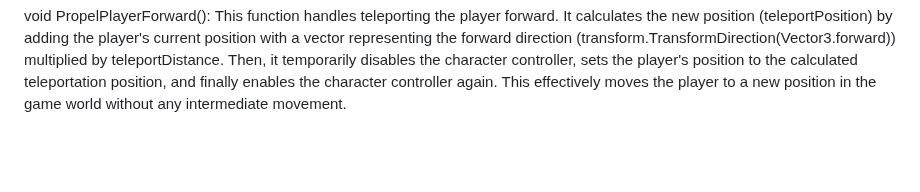
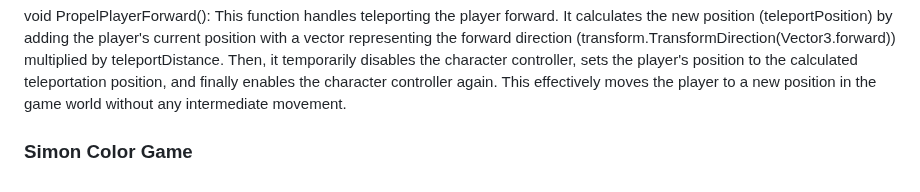
Before and after one commit to pedromussi1/PuzzleSolver, a Markdown page: README.md, the part around the change. GitHub-like rendering; blank space fills up the shorter version.

```diff
--- a/README.md
+++ b/README.md
@@ -169,3 +169,5 @@ void PropelPlayerUp(): This function applies an upward force to the player's mov
 void PropelPlayerDown(): This function applies a downward force to the player's movement. It sets the moveDirection.y component to the negative value of shootDownForce, causing the player to move downwards.
 
 void PropelPlayerForward(): This function handles teleporting the player forward. It calculates the new position (teleportPosition) by adding the player's current position with a vector representing the forward direction (transform.TransformDirection(Vector3.forward)) multiplied by teleportDistance. Then, it temporarily disables the character controller, sets the player's position to the calculated teleportation position, and finally enables the character controller again. This effectively moves the player to a new position in the game world without any intermediate movement.
+
+<h3>Simon Color Game</h3>
```
